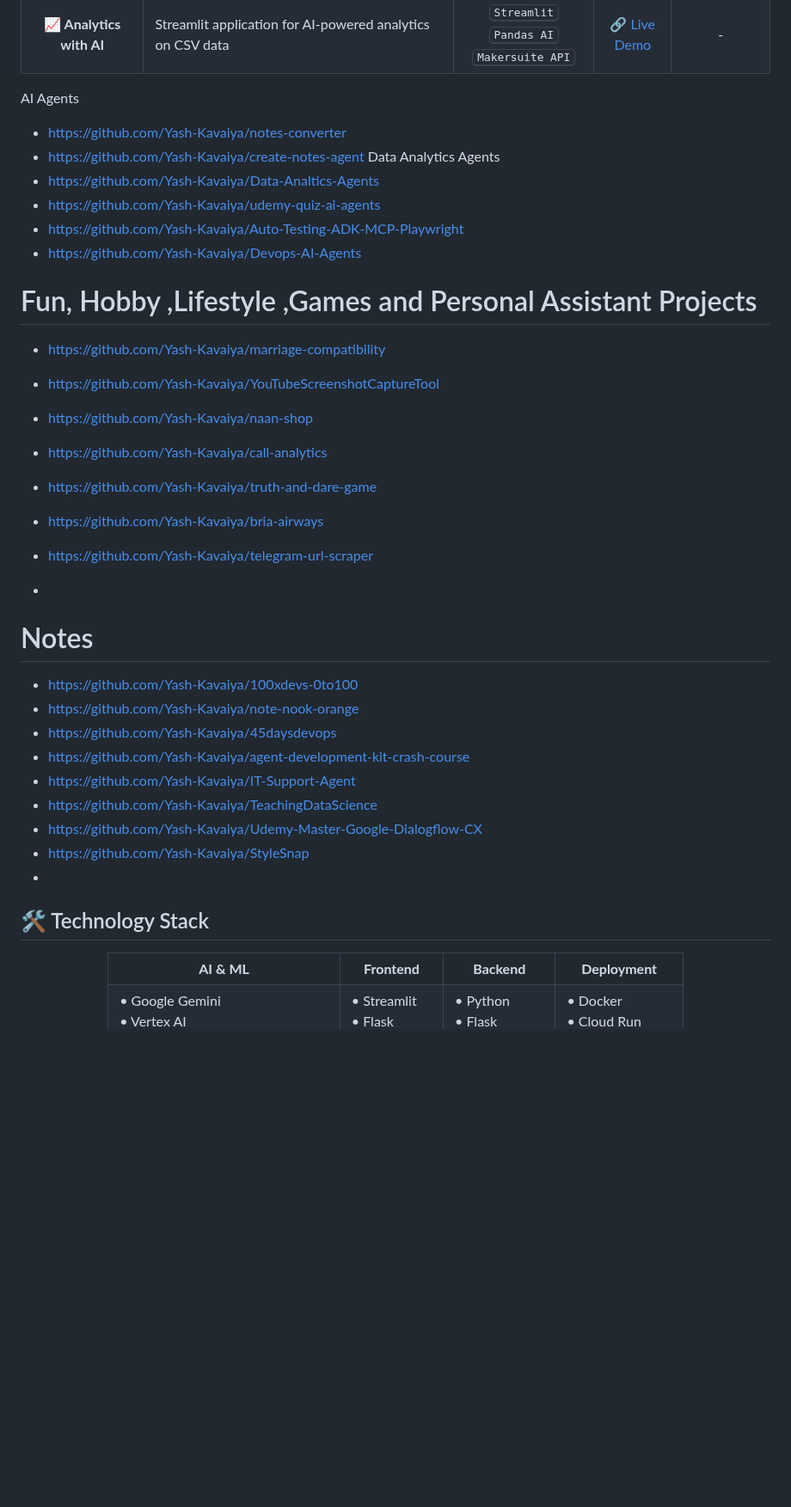
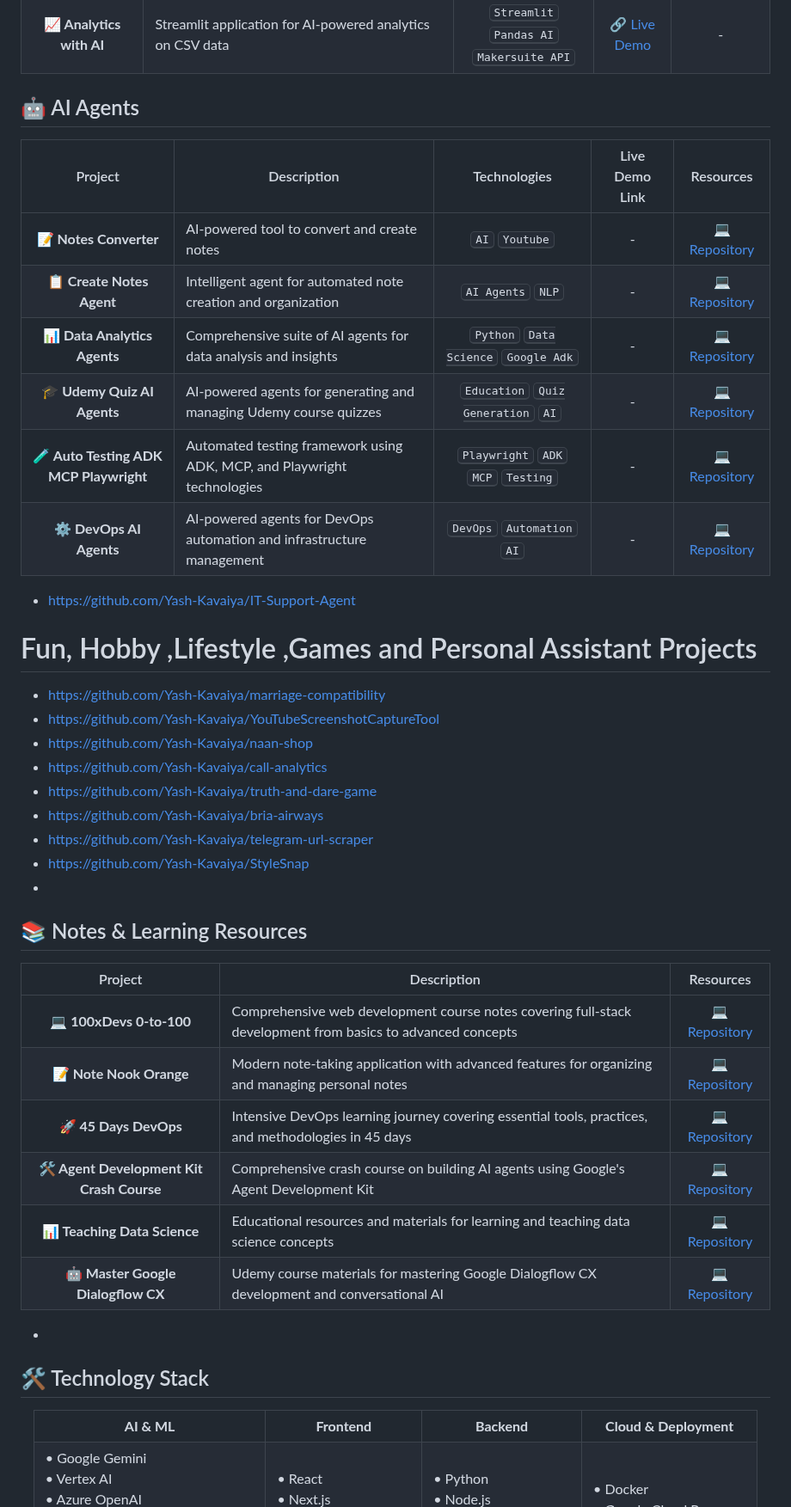
Before and after one commit to Yash-Kavaiya/GenAI-Projects, a Markdown page: README.md, the part around one of its changes. Shown at 86% size. GitHub-like rendering; blank space fills up the shorter version.

```diff
--- a/README.md
+++ b/README.md
@@ -22,15 +22,19 @@ Here's a comprehensive list of my generative AI projects, complete with technolo
 | **📈 Analytics with AI** | Streamlit application for AI-powered analytics on CSV data | <kbd>Streamlit</kbd> <kbd>Pandas AI</kbd> <kbd>Makersuite API</kbd> | [🔗 Live Demo](https://pandas-ai-website.streamlit.app/) | - |
 
 
-AI Agents
+## 🤖 AI Agents
 
-- https://github.com/Yash-Kavaiya/notes-converter
-- https://github.com/Yash-Kavaiya/create-notes-agent
-Data Analytics Agents
-- https://github.com/Yash-Kavaiya/Data-Analtics-Agents
-- https://github.com/Yash-Kavaiya/udemy-quiz-ai-agents
-- https://github.com/Yash-Kavaiya/Auto-Testing-ADK-MCP-Playwright
-- https://github.com/Yash-Kavaiya/Devops-AI-Agents
+| Project | Description | Technologies | Live Demo Link | Resources |
+|:-------:|-------------|:------------:|:----:|:---------:|
+| **📝 Notes Converter** | AI-powered tool to convert and create notes | <kbd>AI</kbd> <kbd>Youtube</kbd> | - | [💻 Repository](https://github.com/Yash-Kavaiya/notes-converter) |
+| **📋 Create Notes Agent** | Intelligent agent for automated note creation and organization | <kbd>AI Agents</kbd> <kbd>NLP</kbd> | - | [💻 Repository](https://github.com/Yash-Kavaiya/create-notes-agent) |
+| **📊 Data Analytics Agents** | Comprehensive suite of AI agents for data analysis and insights | <kbd>Python</kbd> <kbd>Data Science</kbd> <kbd>Google Adk</kbd> | - | [💻 Repository](https://github.com/Yash-Kavaiya/Data-Analtics-Agents) |
+| **🎓 Udemy Quiz AI Agents** | AI-powered agents for generating and managing Udemy course quizzes | <kbd>Education</kbd> <kbd>Quiz Generation</kbd> <kbd>AI</kbd> | - | [💻 Repository](https://github.com/Yash-Kavaiya/udemy-quiz-ai-agents) |
+| **🧪 Auto Testing ADK MCP Playwright** | Automated testing framework using ADK, MCP, and Playwright technologies | <kbd>Playwright</kbd> <kbd>ADK</kbd> <kbd>MCP</kbd> <kbd>Testing</kbd> | - | [💻 Repository](https://github.com/Yash-Kavaiya/Auto-Testing-ADK-MCP-Playwright) |
+| **⚙️ DevOps AI Agents** | AI-powered agents for DevOps automation and infrastructure management | <kbd>DevOps</kbd> <kbd>Automation</kbd> <kbd>AI</kbd> | - | [💻 Repository](https://github.com/Yash-Kavaiya/Devops-AI-Agents) |
+- https://github.com/Yash-Kavaiya/IT-Support-Agent
+
+
 # Fun, Hobby ,Lifestyle ,Games and Personal Assistant Projects
 
 - https://github.com/Yash-Kavaiya/marriage-compatibility
@@ -40,18 +44,20 @@ Data Analytics Agents
 - https://github.com/Yash-Kavaiya/truth-and-dare-game
 - https://github.com/Yash-Kavaiya/bria-airways
 - https://github.com/Yash-Kavaiya/telegram-url-scraper
-
+- https://github.com/Yash-Kavaiya/StyleSnap
 -
 
-# Notes
-- https://github.com/Yash-Kavaiya/100xdevs-0to100
-- https://github.com/Yash-Kavaiya/note-nook-orange
-- https://github.com/Yash-Kavaiya/45daysdevops
-- https://github.com/Yash-Kavaiya/agent-development-kit-crash-course
-- https://github.com/Yash-Kavaiya/IT-Support-Agent
-- https://github.com/Yash-Kavaiya/TeachingDataScience
-- https://github.com/Yash-Kavaiya/Udemy-Master-Google-Dialogflow-CX
-- https://github.com/Yash-Kavaiya/StyleSnap
+## 📚 Notes & Learning Resources
+
+| Project | Description | Resources |
+|:-------:|-------------|:---------:|
+| **💻 100xDevs 0-to-100** | Comprehensive web development course notes covering full-stack development from basics to advanced concepts | [💻 Repository](https://github.com/Yash-Kavaiya/100xdevs-0to100) |
+| **📝 Note Nook Orange** | Modern note-taking application with advanced features for organizing and managing personal notes | [💻 Repository](https://github.com/Yash-Kavaiya/note-nook-orange) |
+| **🚀 45 Days DevOps** | Intensive DevOps learning journey covering essential tools, practices, and methodologies in 45 days | [💻 Repository](https://github.com/Yash-Kavaiya/45daysdevops) |
+| **🛠️ Agent Development Kit Crash Course** | Comprehensive crash course on building AI agents using Google's Agent Development Kit | [💻 Repository](https://github.com/Yash-Kavaiya/agent-development-kit-crash-course) |
+| **📊 Teaching Data Science** | Educational resources and materials for learning and teaching data science concepts | [💻 Repository](https://github.com/Yash-Kavaiya/TeachingDataScience) |
+| **🤖 Master Google Dialogflow CX** | Udemy course materials for mastering Google Dialogflow CX development and conversational AI | [💻 Repository](https://github.com/Yash-Kavaiya/Udemy-Master-Google-Dialogflow-CX) |
+
 -
 ## 🛠️ Technology Stack
 
@@ -61,11 +67,12 @@ Data Analytics Agents
       <td align="center"><b>AI & ML</b></td>
       <td align="center"><b>Frontend</b></td>
       <td align="center"><b>Backend</b></td>
-      <td align="center"><b>Deployment</b></td>
+      <td align="center"><b>Cloud & Deployment</b></td>
     </tr>
     <tr>
       <td>
         • Google Gemini<br>
         • Vertex AI<br>
+        • Azure OpenAI<br>
         • LangChain<br>
         • Retrieval Augmented Generation<br>
```
Also changed, not shown: other parts of README.md (+55 -3 lines).
